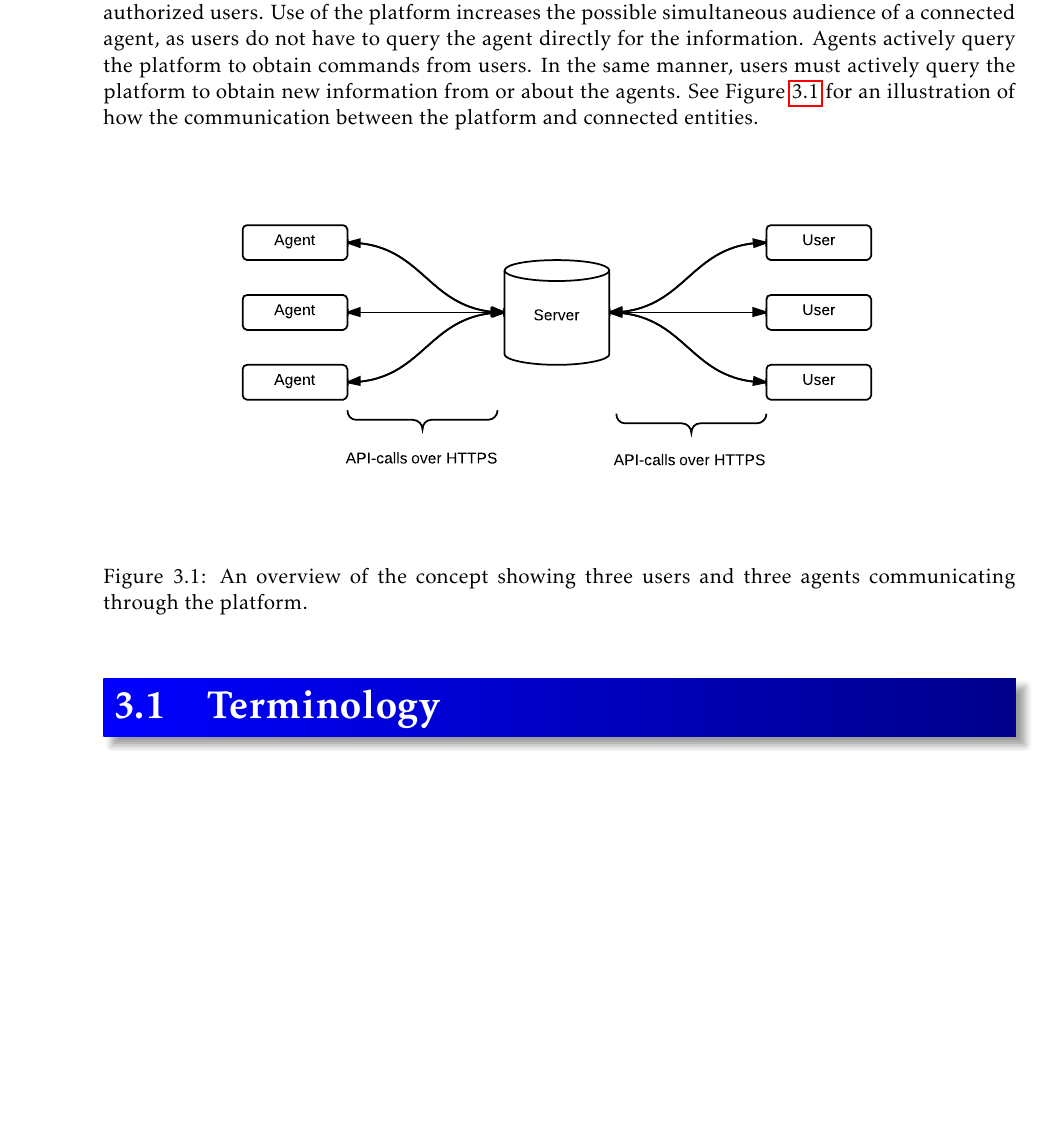
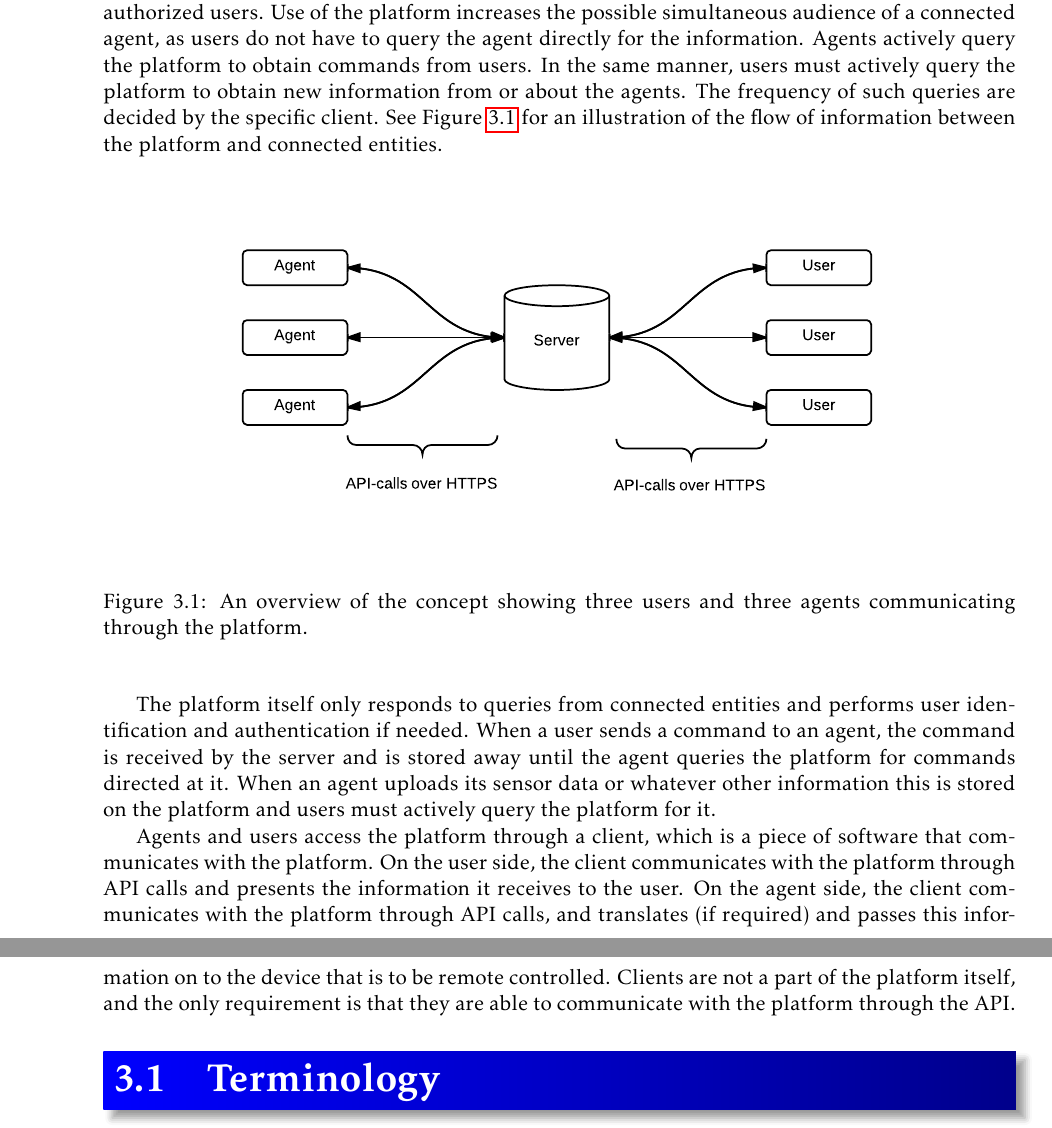
Before and after one commit to tverrkraftig/technical-report, a LaTeX thesis (report.tex, which reads concept_description/concept_description.tex): part of page 5 of 16 before the commit and two parts of pages 5 and 6 of 16 after it, the two joined at a grey line, cut so that both start at the same text, the shorter picture padded with empty space. Compiled offline with pdfLaTeX.

Commit message:
concept description

```diff
--- a/concept_description/concept_description.tex
+++ b/concept_description/concept_description.tex
@@ -4,7 +4,8 @@ Agents connect to the platform through which their sensory information, availabl
 Use of the platform increases the possible simultaneous audience of a connected agent, as users do not have to query the agent directly for the information.
 Agents actively query the platform to obtain commands from users.
 In the same manner, users must actively query the platform to obtain new information from or about the agents.
-See Figure \ref{fig:system-overview} for an illustration of how the communication between the platform and connected entities.
+The frequency of such queries are decided by the specific client.
+See Figure \ref{fig:system-overview} for an illustration of the flow of information between the platform and connected entities.
 
 \begin{figure}[H]
 \begin{center}
@@ -14,9 +15,14 @@ See Figure \ref{fig:system-overview} for an illustration of how the communicatio
 \end{center}
 \end{figure}
 
-%TODO: flesh out the concept description.
-% I think it's a description of the concept
-% where "the concept" is what we are doing/trying to do/have done/want to do/the project
+The platform itself only responds to queries from connected entities and performs user identification and authentication if needed.
+When a user sends a command to an agent, the command is received by the server and is stored away until the agent queries the platform for commands directed at it.
+When an agent uploads its sensor data or whatever other information this is stored on the platform and users must actively query the platform for it.
+
+Agents and users access the platform through a client, which is a piece of software that communicates with the platform.
+On the user side, the client communicates with the platform through API calls and presents the information it receives to the user.
+On the agent side, the client communicates with the platform through API calls, and translates (if required) and passes this information on to the device that is to be remote controlled.
+Clients are not a part of the platform itself, and the only requirement is that they are able to communicate with the platform through the API.
 
 \section{Terminology}
 \input{concept_description/terminology.tex}
```
